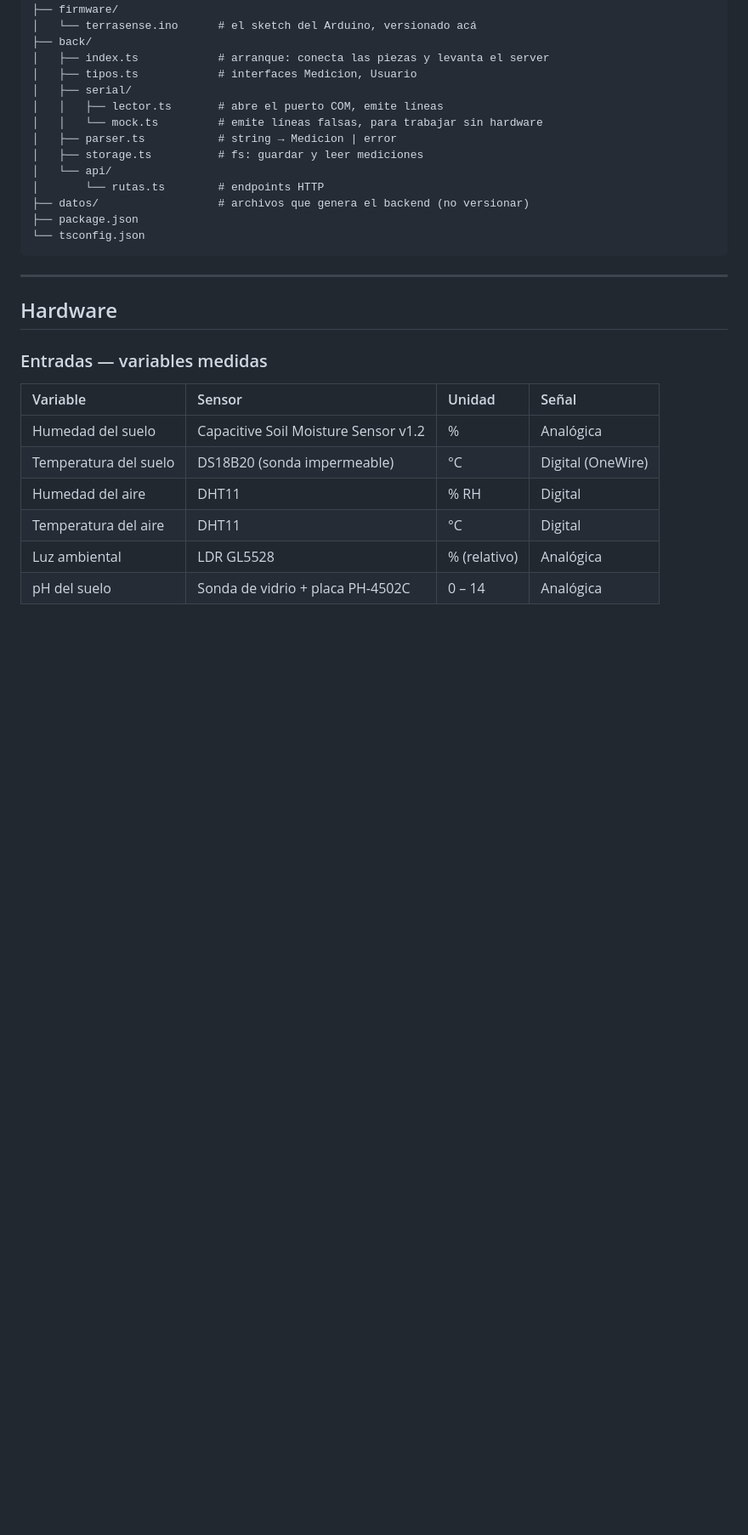
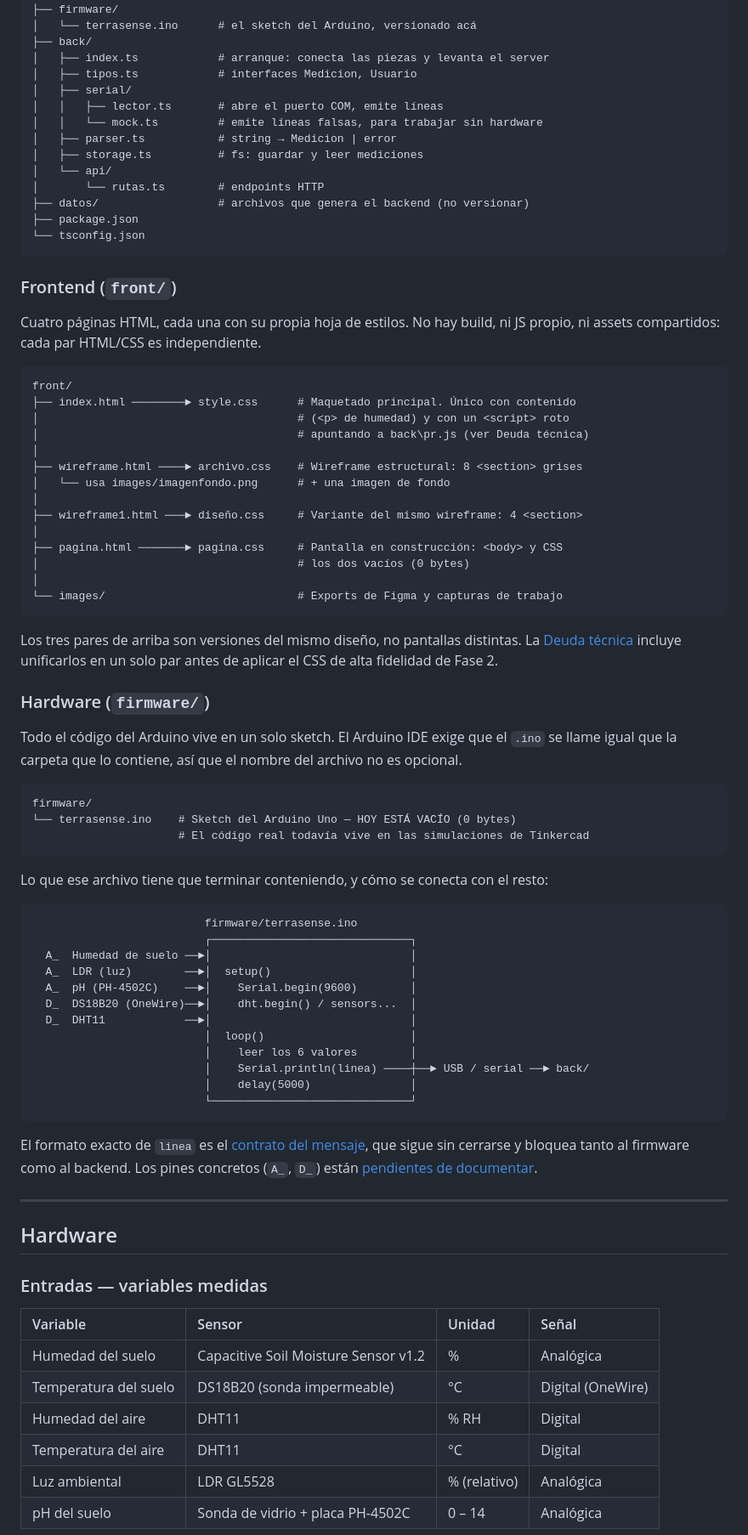
Before and after one commit to juanignaciobalenzuela/proyecto2026, a Markdown page: README.md, the part around one of its changes. Shown at 85% size. GitHub-like rendering; blank space fills up the shorter version.

Commit message:
agregue los diagramas de front y firmware a la estructura del repo
- arbol de front/ con el par HTML -> CSS de cada pagina
- arbol y diagrama de bloques del sketch en firmware/
- listado completo de front/images/ en el arbol de "Hoy"

Co-Authored-By: Claude Opus 5 <noreply@anthropic.com>
Claude-Session: https://claude.ai/code/session_01H9GhmZtCbWSPP2brw2N1ze

````diff
--- a/README.md
+++ b/README.md
@@ -98,6 +102,58 @@ proyecto2026/
 ├── package.json
 └── tsconfig.json
 ```
+
+### Frontend (`front/`)
+
+Cuatro páginas HTML, cada una con su propia hoja de estilos. No hay build, ni JS propio, ni assets compartidos: cada par HTML/CSS es independiente.
+
+```text
+front/
+├── index.html ────────► style.css      # Maquetado principal. Único con contenido
+│                                       # (<p> de humedad) y con un <script> roto
+│                                       # apuntando a back\pr.js (ver Deuda técnica)
+│
+├── wireframe.html ────► archivo.css    # Wireframe estructural: 8 <section> grises
+│   └── usa images/imagenfondo.png      # + una imagen de fondo
+│
+├── wireframe1.html ───► diseño.css     # Variante del mismo wireframe: 4 <section>
+│
+├── pagina.html ───────► pagina.css     # Pantalla en construcción: <body> y CSS
+│                                       # los dos vacíos (0 bytes)
+│
+└── images/                             # Exports de Figma y capturas de trabajo
+```
+
+Los tres pares de arriba son versiones del mismo diseño, no pantallas distintas. La [Deuda técnica](#deuda-técnica-conocida) incluye unificarlos en un solo par antes de aplicar el CSS de alta fidelidad de Fase 2.
+
+### Hardware (`firmware/`)
+
+Todo el código del Arduino vive en un solo sketch. El Arduino IDE exige que el `.ino` se llame igual que la carpeta que lo contiene, así que el nombre del archivo no es opcional.
+
+```text
+firmware/
+└── terrasense.ino    # Sketch del Arduino Uno — HOY ESTÁ VACÍO (0 bytes)
+                      # El código real todavía vive en las simulaciones de Tinkercad
+```
+
+Lo que ese archivo tiene que terminar conteniendo, y cómo se conecta con el resto:
+
+```text
+                          firmware/terrasense.ino
+                          ┌──────────────────────────────┐
+  A_  Humedad de suelo ──►│                              │
+  A_  LDR (luz)        ──►│  setup()                     │
+  A_  pH (PH-4502C)    ──►│    Serial.begin(9600)        │
+  D_  DS18B20 (OneWire)──►│    dht.begin() / sensors...  │
+  D_  DHT11            ──►│                              │
+                          │  loop()                      │
+                          │    leer los 6 valores        │
+                          │    Serial.println(linea) ────┼──► USB / serial ──► back/
+                          │    delay(5000)               │
+                          └──────────────────────────────┘
+```
+
+El formato exacto de `linea` es el [contrato del mensaje](#contrato-del-mensaje--a-cerrar-antes-de-codear), que sigue sin cerrarse y bloquea tanto al firmware como al backend. Los pines concretos (`A_`, `D_`) están [pendientes de documentar](#pinout).
 
 ---
 
````
Also changed, not shown: other parts of README.md (+5 -1 lines).
